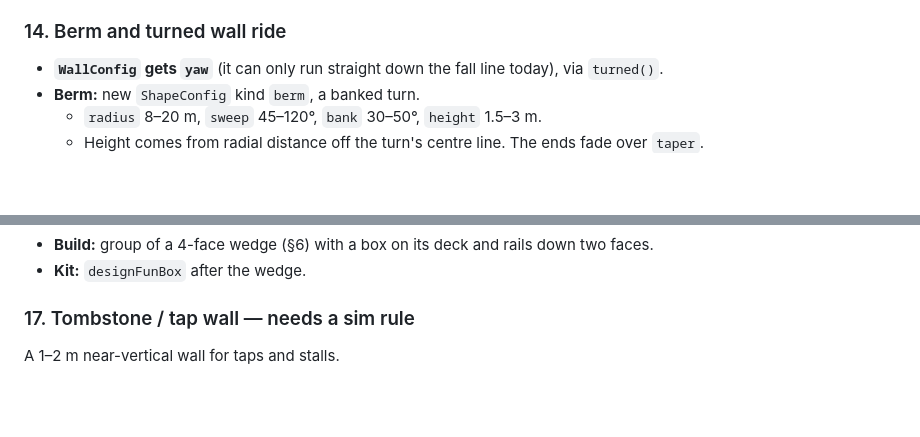
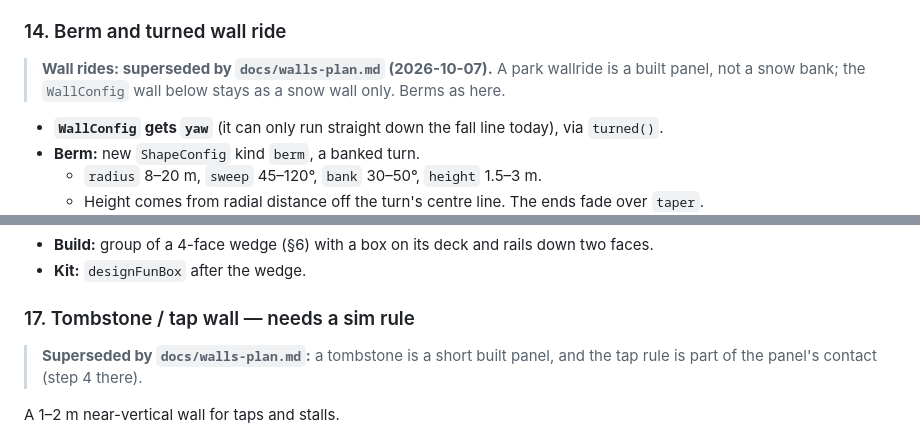
Before and after one commit to kalleoksa/camber, a Markdown page: docs/obstacles-plan.md, 2 parts joined by grey strips. Drawn GitHub-style; blank space fills up the shorter version.

```diff
--- a/docs/obstacles-plan.md
+++ b/docs/obstacles-plan.md
@@ -232,6 +232,10 @@ A small halfpipe low enough to ride wall to wall at park speed.
 
 ### 14. Berm and turned wall ride
 
+> **Wall rides: superseded by `docs/walls-plan.md` (2026-10-07).** A park wallride is a built
+> panel, not a snow bank; the `WallConfig` wall below stays as a snow wall only. Berms as here.
+
+
 - **`WallConfig` gets `yaw`** (it can only run straight down the fall line today), via `turned()`.
 - **Berm:** new `ShapeConfig` kind `berm`, a banked turn.
   - `radius` 8–20 m, `sweep` 45–120°, `bank` 30–50°, `height` 1.5–3 m.
@@ -259,6 +263,10 @@ A quarter pipe whose coping changes direction, so air off one section lands on t
 - **Kit:** `designFunBox` after the wedge.
 
 ### 17. Tombstone / tap wall — needs a sim rule
+
+> **Superseded by `docs/walls-plan.md`:** a tombstone is a short built panel, and the tap rule
+> is part of the panel's contact (step 4 there).
+
 
 A 1–2 m near-vertical wall for taps and stalls.
 
```
Also changed, not shown: docs/walls-plan.md (added, +114 -0 lines).
